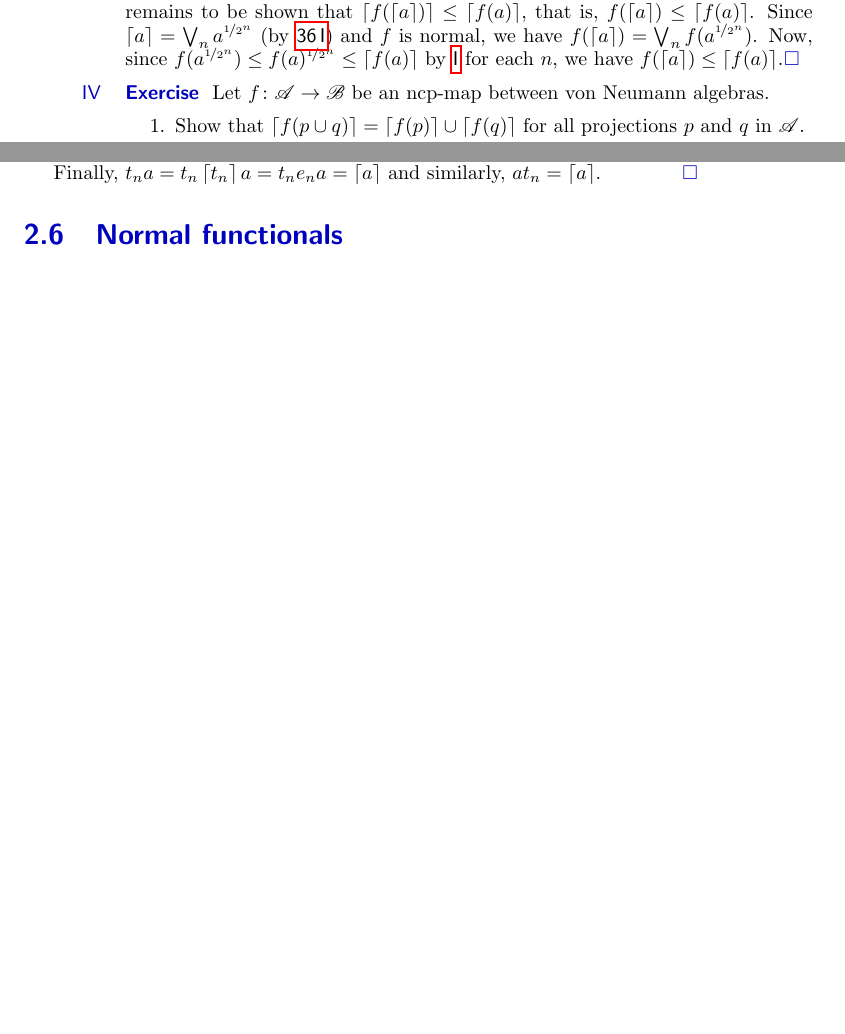
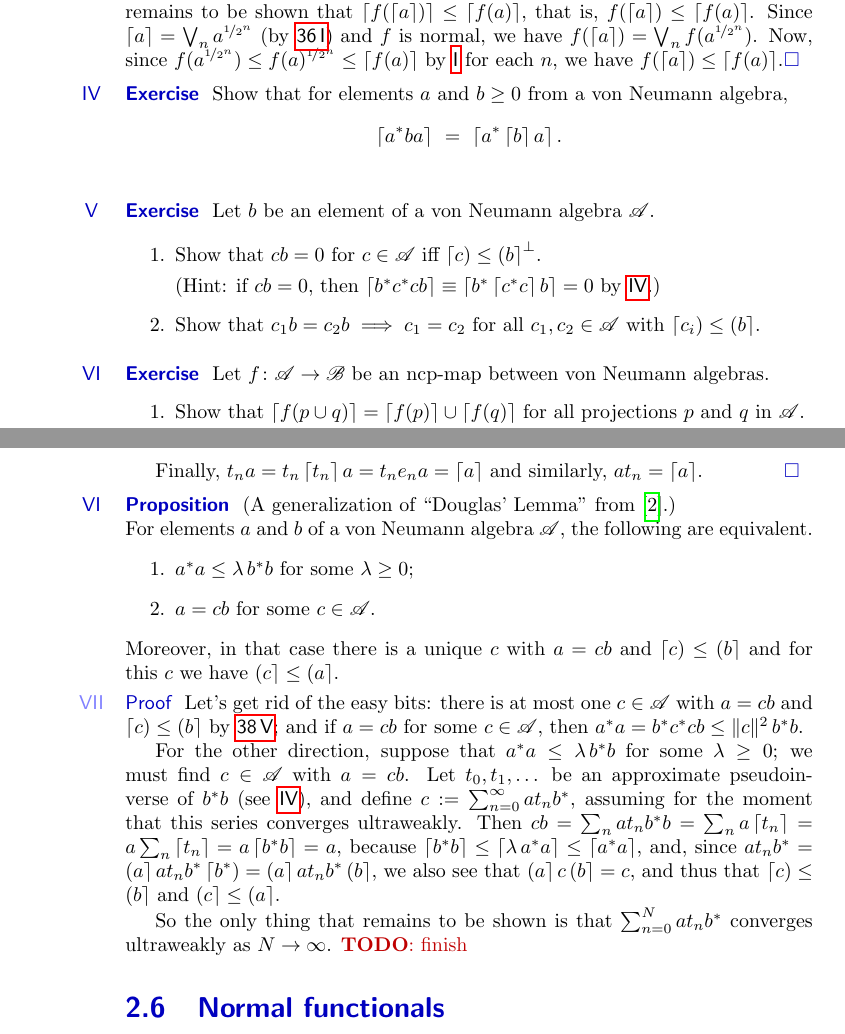
Before and after one commit to westerbaan/theses, a LaTeX thesis (a.tex, which reads vn.tex): two parts of pages 54 and 63 of 83 before the commit and two parts of pages 54 and 64 of 83 after it, joined at a grey line, cut so that both start at the same text, the shorter picture padded with empty space. Compiled offline with pdfLaTeX.

Commit message:
work on Douglas' lemma

```diff
--- a/vn.tex
+++ b/vn.tex
@@ -1035,6 +1035,28 @@ Now, since $f(a^{\nicefrac{1}{2^n}})\leq f(a)^{\nicefrac{1}{2^n}}
 by~\sref{cpsu-root-square} for each~$n$,
 we have~$f(\ceil{a})\leq \ceil{f(a)}$.\qed
 \end{point}
+\end{point}
+\begin{point}[ceil-fundamental]{Exercise}%
+Show that
+for elements~$a$ and~$b\geq 0$ from a von Neumann algebra,
+\begin{equation*}
+	\ceil{a^*ba}\ =\ \ceil{a^*\ceil{b}a}.
+\end{equation*}
+\end{point}
+\begin{point}[mult-cancellation]{Exercise}%
+Let~$b$ be an element of a von Neumann algebra~$\scrA$.
+\begin{enumerate}
+\item
+Show that $cb=0$ for $c\in\scrA$ iff $\ceill{c}\leq \ceilr{b}^\perp$.
+
+(Hint: if $cb=0$,
+then $\ceil{b^*c^*cb}\equiv \ceil{b^*\ceil{c^*c}b}=0$
+by~\sref{ceil-fundamental}.)
+\item
+Show that~$c_1b=c_2b \implies c_1=c_2$
+for all~$c_1,c_2\in\scrA$
+with~$\ceill{c_i}\leq \ceilr{b}$.
+\end{enumerate}
 \end{point}
 \begin{point}[ncp-union]{Exercise}%
 Let~$f\colon \scrA\to\scrB$ be an ncp-map
@@ -2122,6 +2144,57 @@ and $ne_n \leq t_n \leq (n+1)e_n$
 
 Finally, $t_na=t_n\ceil{t_n}a=t_ne_na=\ceil{a}$
 and similarly, $at_n = \ceil{a}$.\qed
+\end{point}
+\end{point}
+\begin{point}{Proposition}%
+(A generalization of ``Douglas'~Lemma'' from~\cite{douglas}.)\\
+For elements~$a$ and~$b$ of a von Neumann algebra~$\scrA$,
+the following are equivalent.
+\begin{enumerate}
+\item
+$a^*a\leq \lambda \, b^*b$
+for some~$\lambda \geq 0$;
+\item
+$a=cb$ for some~$c\in\scrA$.
+\end{enumerate}
+Moreover,
+in that case there is a unique~$c$
+with $a=cb$ and~$\ceill{c}\leq \ceilr{b}$
+and for this~$c$ we have
+$\ceilr{c}\leq \ceilr{a}$.
+\begin{point}{Proof}%
+Let's get rid of the easy bits:
+there is at most one $c\in\scrA$
+with $a=cb$
+and $\ceill{c}\leq \ceilr{b}$
+by~\sref{mult-cancellation};
+and
+if $a=cb$ for some~$c\in\scrA$,
+then~$a^*a=b^*c^*cb\leq \|c\|^2 \,b^*b$.
+
+For the other direction,
+suppose that~$a^*a \leq \lambda\,b^*b$
+for some~$\lambda\geq 0$;
+we must find~$c\in\scrA$ with~$a=cb$.
+Let~$t_0,t_1,\dotsc$
+be an approximate pseudoinverse of~$b^*b$
+(see~\sref{approximate-pseudoinverse}),
+and define~$c:=\sum_{n=0}^\infty at_nb^*$,
+assuming for the moment that this series converges ultraweakly.
+Then~$cb=\sum_n at_nb^*b=\sum_n a\ceil{t_n}
+=a\sum_n \ceil{t_n}= a\ceil{b^*b} =a$,
+because~$\ceil{b^*b}\leq\ceil{\lambda\,a^*a}\leq \ceil{a^*a}$,
+and, since~$at_nb^*=\ceilr{a}at_nb^*\ceill{b^*}=
+\ceilr{a}at_nb^*\ceilr{b}$,
+we also see that~$\ceilr{a}c\ceilr{b}=c$,
+and thus that~$\ceill{c}\leq \ceilr{b}$
+and~$\ceilr{c}\leq \ceilr{a}$.
+
+So the only thing that remains to be shown is that~$\sum_{n=0}^N at_nb^*$
+converges ultraweakly as~$N\to \infty$.
+\TODO{finish}
+
+
 \end{point}
 \end{point}
 \end{parsec}
```
Also changed, not shown: main.bib (+11 -0 lines), vn.tex (2 more changed lines).
